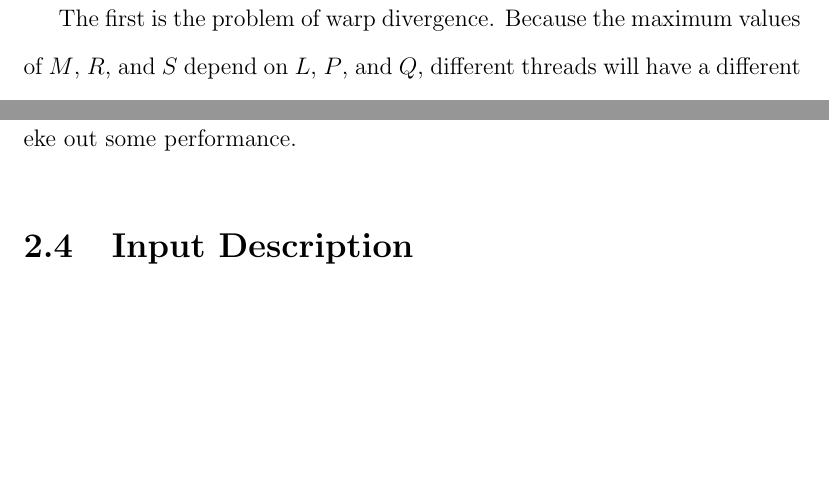
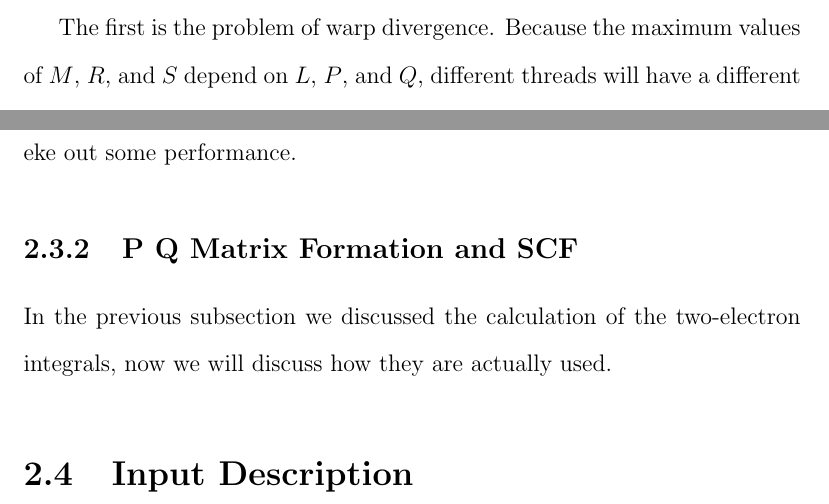
Before and after one commit to d-henness/thesis, a LaTeX book (paper/CUDAProphet.tex): two parts of pages 14 and 20 of 27 before the commit and two parts of pages 12 and 20 of 27 after it, joined at a grey line, cut so that both start at the same text, the shorter picture padded with empty space. Compiled offline with pdfLaTeX.

Commit message:
new stuff

```diff
--- a/paper/CUDAProphet.tex
+++ b/paper/CUDAProphet.tex
@@ -455,6 +456,10 @@ Where variables with the $s\_$ prefix refer to those in the shared memory, and $
 
 From here, the code for actually evaluating the integrals remains largely the same as the original code, except for some minor changes to allow for more efficient global or shared memory access. We also use a process referred to as "grid-stride looping" where all these binary search algorithms have their \textbf{if} $i \le i_{max}$ \textbf{then} removed, and then are placed within the following loop: \textbf{for} $i = threadIdx.x + (blockIdx.x - 1) * blockDim.x$ to $i_{max}$, $i \mathrel{+}= blockDim.x * gridDim.x$ \textbf{do}. If we know the occupancy of the algorithm on the GPU beforehand, we can launch exactly the number of blocks that will fill the GPU. This reduces the overhead of block swapping and lets us further eke out some performance.
 
+\subsection{P Q Matrix Formation and SCF}
+
+In the previous subsection we discussed the calculation of the two-electron integrals, now we will discuss how they are actually used.
+
 
 \section{Input Description}\label{inp_des}
 The program can be excited on Unix-like systems in the following way
```
Also changed, not shown: paper/CUDAProphet.pdf, paper/CUDAProphet.tex (1 more changed lines), 3 other files.
